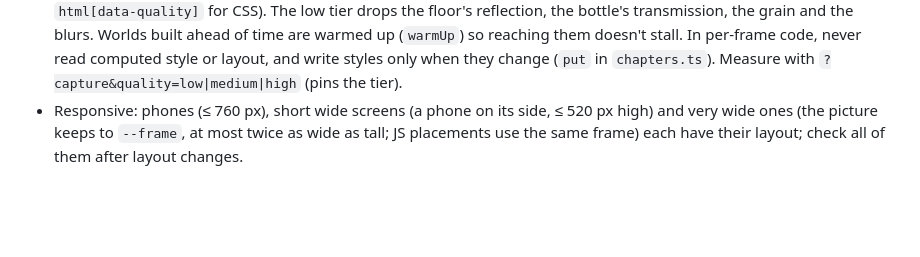
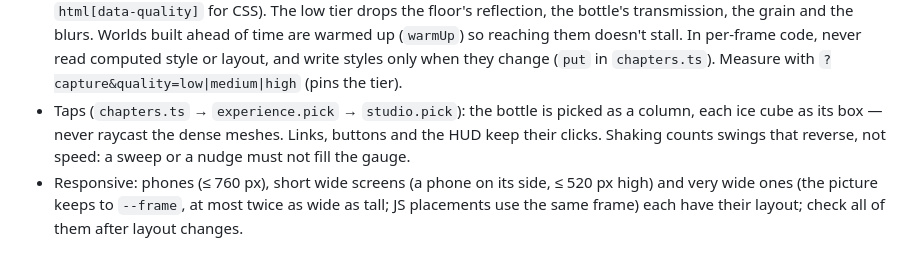
Before and after one commit to veyra-studio/abali, a Markdown page: CLAUDE.md, the part around the change. Rendered like a GitHub page; blank space fills up the shorter version.

```diff
--- a/CLAUDE.md
+++ b/CLAUDE.md
@@ -28,6 +28,7 @@ VEYRA_CORE_SRC=../veyra-core npm run dev   # alias the engine to its source
 - Keep the heavy work off the scroll: the terrain bakes in `terrain.worker.ts`; the table re-renders shadows only while dishes move; transmissive glass refracts only opaque objects (keep liquids opaque).
 - The ice is ray-traced (`refractiveSolid`, `src/gl/ice.ts`): what its rays see is written in GLSL (`solidOutside`) — in the studio the bottle (a cylinder), the black floor and a backlight hidden behind the set; in the glass the doogh. Keep those in step with the scene, and keep the hooks cheap (sines, not noise: they run at every bounce, for every pixel). Its mesh has large flat faces on purpose: GPUs shade in 2×2 blocks, so small triangles would run the trace several times per pixel. The bottle's glass keeps three.js's milky transmission on purpose (the frosted look); the low tier swaps it for a frosted blend without transmission.
 - Weak devices: every world follows the quality tier *as it changes* (`setQuality` on the studio, the landscape and the table; `html[data-quality]` for CSS). The low tier drops the floor's reflection, the bottle's transmission, the grain and the blurs. Worlds built ahead of time are warmed up (`warmUp`) so reaching them doesn't stall. In per-frame code, never read computed style or layout, and write styles only when they change (`put` in `chapters.ts`). Measure with `?capture&quality=low|medium|high` (pins the tier).
+- Taps (`chapters.ts` → `experience.pick` → `studio.pick`): the bottle is picked as a column, each ice cube as its box — never raycast the dense meshes. Links, buttons and the HUD keep their clicks. Shaking counts swings that reverse, not speed: a sweep or a nudge must not fill the gauge.
 - Responsive: phones (≤ 760 px), short wide screens (a phone on its side, ≤ 520 px high) and very wide ones (the picture keeps to `--frame`, at most twice as wide as tall; JS placements use the same frame) each have their layout; check all of them after layout changes.
 
 ## Verification
```
Also changed, not shown: README.md (+3 -3 lines).
